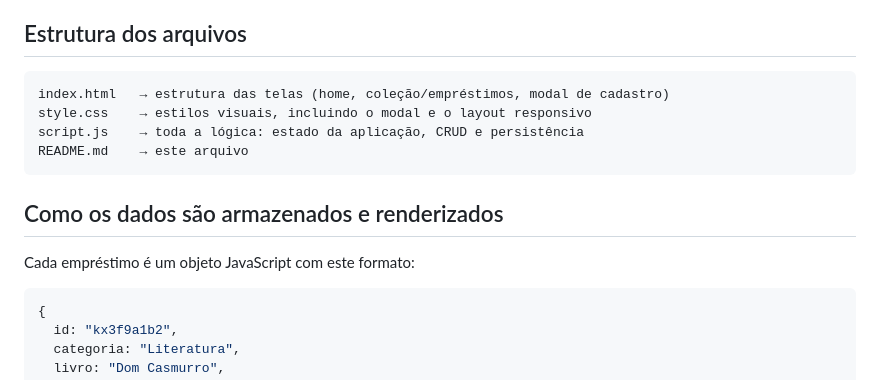
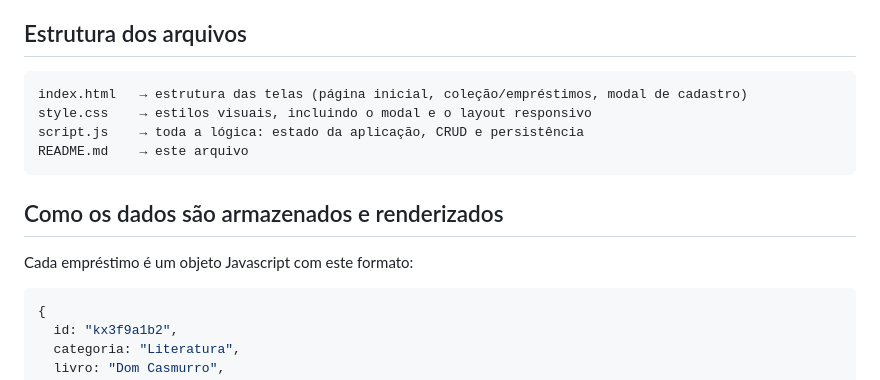
Before and after one commit to marco21106-png/Biblioteca---Controle-de-Empr-stimos, a Markdown page: README.md, the part around one of its changes. GitHub-like rendering.

````diff
--- a/README.md
+++ b/README.md
@@ -22,7 +22,7 @@ empréstimo é possível registrar o título do livro, o nome do leitor e o praz
 ## Estrutura dos arquivos
 
 ```
-index.html   → estrutura das telas (home, coleção/empréstimos, modal de cadastro)
+index.html   → estrutura das telas (página inicial, coleção/empréstimos, modal de cadastro)
 style.css    → estilos visuais, incluindo o modal e o layout responsivo
 script.js    → toda a lógica: estado da aplicação, CRUD e persistência
 README.md    → este arquivo
@@ -30,7 +30,7 @@ README.md    → este arquivo
 
 ## Como os dados são armazenados e renderizados
 
-Cada empréstimo é um objeto JavaScript com este formato:
+Cada empréstimo é um objeto Javascript com este formato:
 
 ```js
 {
````
Also changed, not shown: other parts of README.md (+1 -1 lines).
